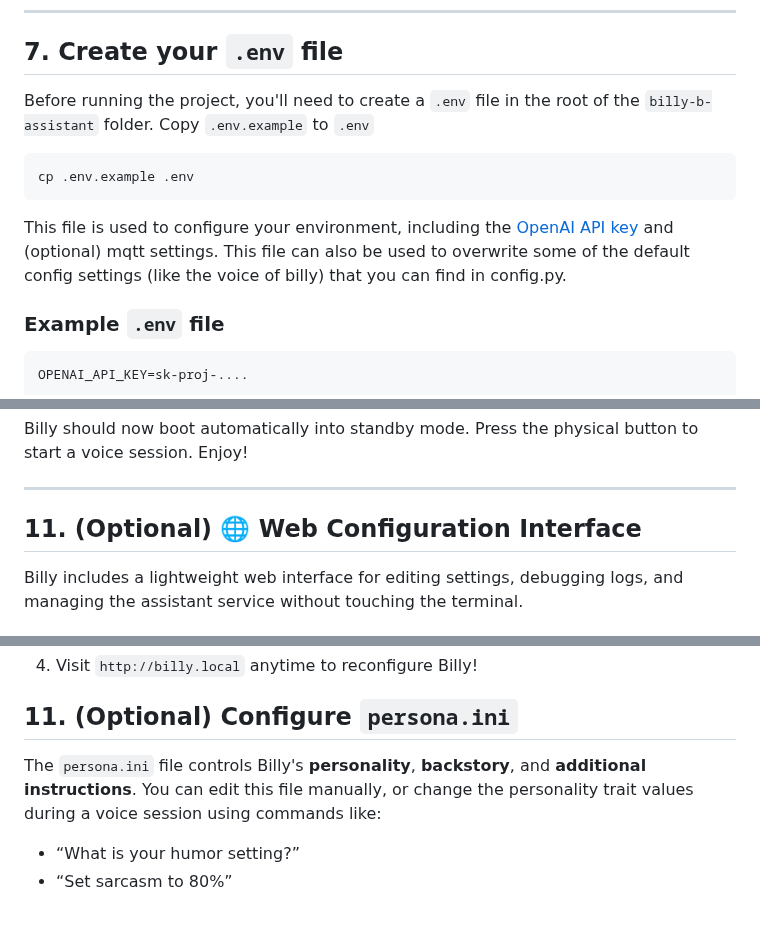
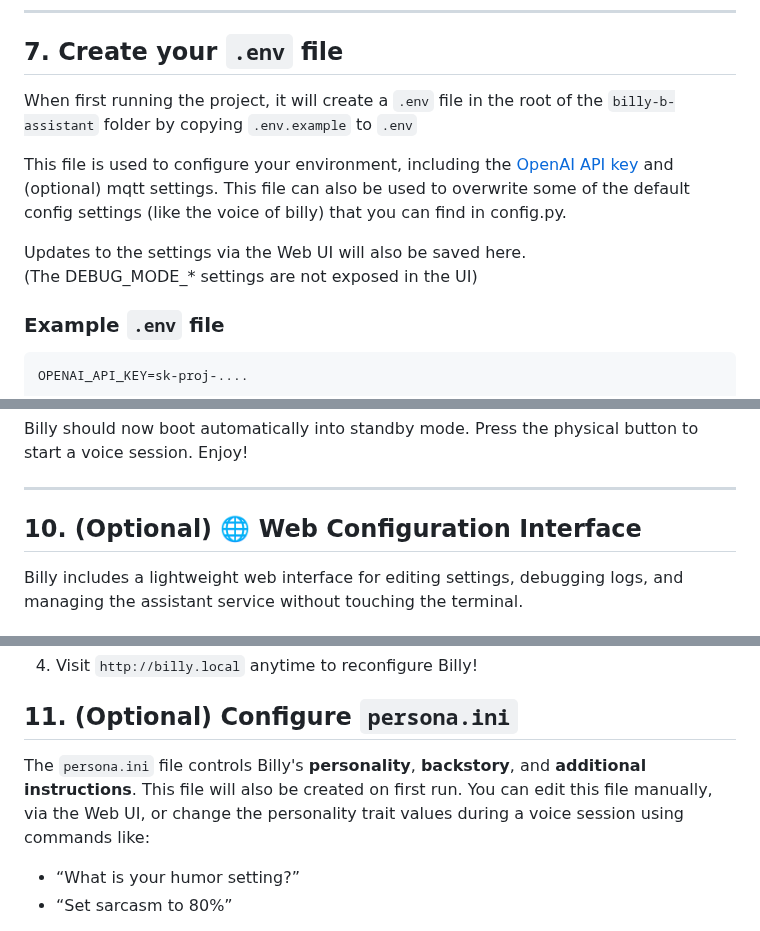
Before and after one commit to turekaj/billy-b-assistant, a Markdown page: README.md, 3 parts joined by grey strips. Rendered like a GitHub page.

Commit message:
Clarify .env and persona.ini example files in Readme

````diff
--- a/README.md
+++ b/README.md
@@ -141,14 +141,13 @@ See [BUILDME.md for detailed build/wiring instructions.](./docs/BUILDME.md)
 
 ## 7. Create your `.env` file
 
-Before running the project, you'll need to create a `.env` file in the root of the `billy-b-assistant` folder.
-Copy `.env.example` to `.env`
-```bash
-cp .env.example .env
-```
+When first running the project, it will create a `.env` file in the root of the `billy-b-assistant` folder by copying `.env.example` to `.env`
 
 This file is used to configure your environment, including the [OpenAI API key](https://platform.openai.com/api-keys) and (optional) mqtt settings.
 This file can also be used to overwrite some of the default config settings (like the voice of billy) that you can find in config.py.
+
+Updates to the settings via the Web UI will also be saved here.
+(The DEBUG_MODE_* settings are not exposed in the UI)
 
 ### Example `.env` file
 
@@ -228,7 +227,7 @@ Billy should now boot automatically into standby mode. Press the physical button
 
 ---
 
-## 11. (Optional) 🌐 Web Configuration Interface
+## 10. (Optional) 🌐 Web Configuration Interface
 
 Billy includes a lightweight web interface for editing settings, debugging logs, and managing the assistant service without touching the terminal.
 
@@ -296,7 +295,8 @@ If you want the web interface to always be available:
 
 ## 11. (Optional) Configure `persona.ini`
 
-The `persona.ini` file controls Billy's **personality**, **backstory**, and **additional instructions**. You can edit this file manually, or change the personality trait values during a voice session using commands like:
+The `persona.ini` file controls Billy's **personality**, **backstory**, and **additional instructions**.
+This file will also be created on first run. You can edit this file manually, via the Web UI,  or change the personality trait values during a voice session using commands like:
 
 - “What is your humor setting?”
 - “Set sarcasm to 80%”
````
